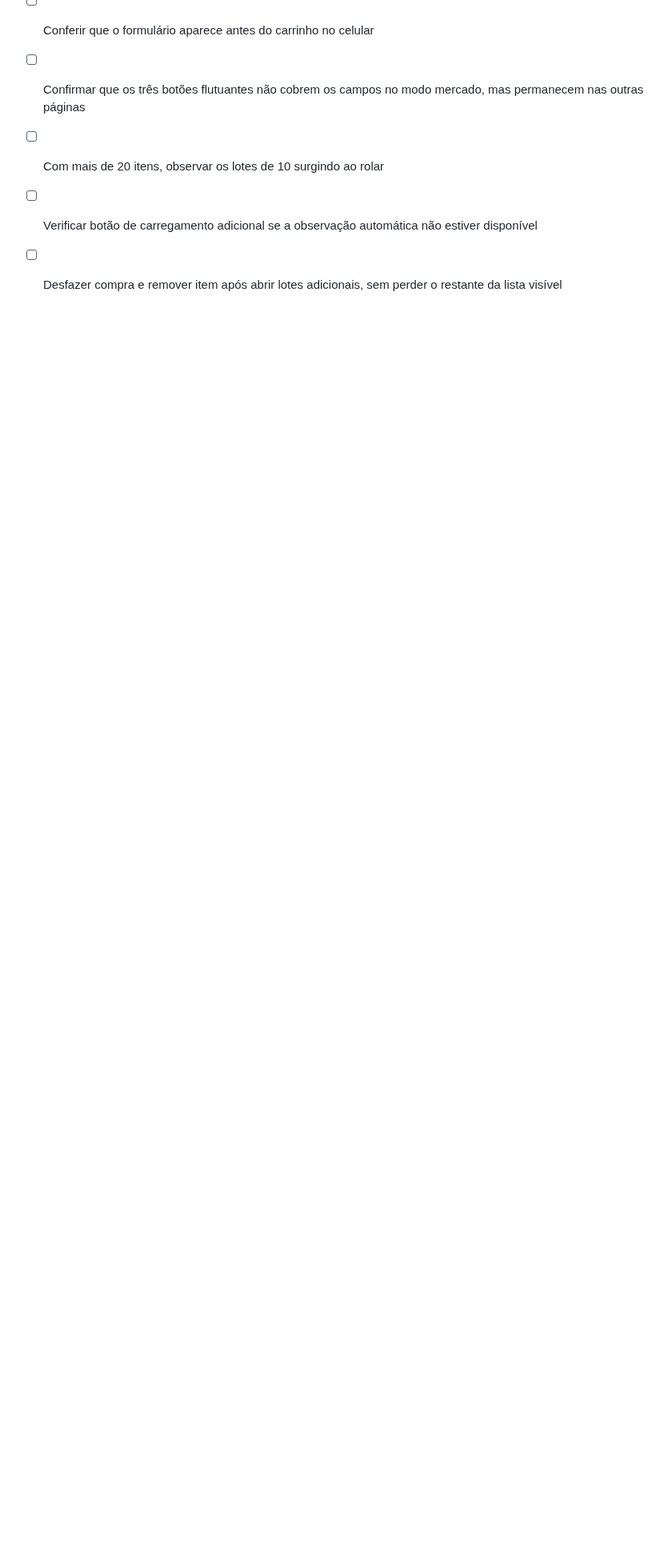
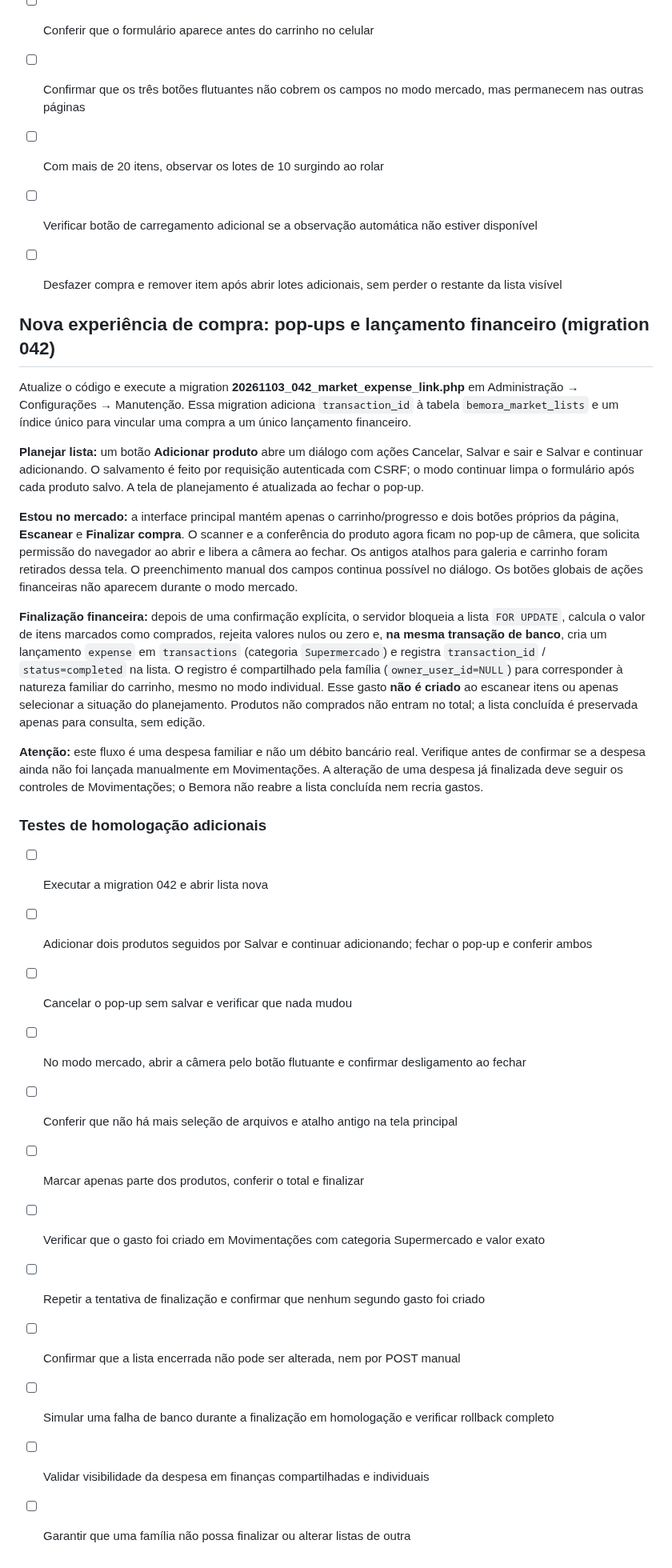
Before and after one commit to MiguelAlmeidaJ/Familia_Almeida, a Markdown page: docs/shopping-market-scanner.md, the part around the change. Shown at 80% size. GitHub-like rendering; blank space fills up the shorter version.

Commit message:
docs(market): describe modal-first shopping flow, migration 042 and finance safety checks

```diff
--- a/docs/shopping-market-scanner.md
+++ b/docs/shopping-market-scanner.md
@@ -69,3 +69,31 @@ Os cartões de produtos são montados em lotes de **10** conforme a rolagem pelo
 - [ ] Com mais de 20 itens, observar os lotes de 10 surgindo ao rolar
 - [ ] Verificar botão de carregamento adicional se a observação automática não estiver disponível
 - [ ] Desfazer compra e remover item após abrir lotes adicionais, sem perder o restante da lista visível
+
+
+## Nova experiência de compra: pop-ups e lançamento financeiro (migration 042)
+
+Atualize o código e execute a migration **20261103_042_market_expense_link.php** em Administração → Configurações → Manutenção. Essa migration adiciona `transaction_id` à tabela `bemora_market_lists` e um índice único para vincular uma compra a um único lançamento financeiro.
+
+**Planejar lista:** um botão **Adicionar produto** abre um diálogo com ações Cancelar, Salvar e sair e Salvar e continuar adicionando. O salvamento é feito por requisição autenticada com CSRF; o modo continuar limpa o formulário após cada produto salvo. A tela de planejamento é atualizada ao fechar o pop-up.
+
+**Estou no mercado:** a interface principal mantém apenas o carrinho/progresso e dois botões próprios da página, **Escanear** e **Finalizar compra**. O scanner e a conferência do produto agora ficam no pop-up de câmera, que solicita permissão do navegador ao abrir e libera a câmera ao fechar. Os antigos atalhos para galeria e carrinho foram retirados dessa tela. O preenchimento manual dos campos continua possível no diálogo. Os botões globais de ações financeiras não aparecem durante o modo mercado.
+
+**Finalização financeira:** depois de uma confirmação explícita, o servidor bloqueia a lista `FOR UPDATE`, calcula o valor de itens marcados como comprados, rejeita valores nulos ou zero e, **na mesma transação de banco**, cria um lançamento `expense` em `transactions` (categoria `Supermercado`) e registra `transaction_id` / `status=completed` na lista. O registro é compartilhado pela família (`owner_user_id=NULL`) para corresponder à natureza familiar do carrinho, mesmo no modo individual. Esse gasto **não é criado** ao escanear itens ou apenas selecionar a situação do planejamento. Produtos não comprados não entram no total; a lista concluída é preservada apenas para consulta, sem edição.
+
+**Atenção:** este fluxo é uma despesa familiar e não um débito bancário real. Verifique antes de confirmar se a despesa ainda não foi lançada manualmente em Movimentações. A alteração de uma despesa já finalizada deve seguir os controles de Movimentações; o Bemora não reabre a lista concluída nem recria gastos.
+
+### Testes de homologação adicionais
+
+- [ ] Executar a migration 042 e abrir lista nova
+- [ ] Adicionar dois produtos seguidos por Salvar e continuar adicionando; fechar o pop-up e conferir ambos
+- [ ] Cancelar o pop-up sem salvar e verificar que nada mudou
+- [ ] No modo mercado, abrir a câmera pelo botão flutuante e confirmar desligamento ao fechar
+- [ ] Conferir que não há mais seleção de arquivos e atalho antigo na tela principal
+- [ ] Marcar apenas parte dos produtos, conferir o total e finalizar
+- [ ] Verificar que o gasto foi criado em Movimentações com categoria Supermercado e valor exato
+- [ ] Repetir a tentativa de finalização e confirmar que nenhum segundo gasto foi criado
+- [ ] Confirmar que a lista encerrada não pode ser alterada, nem por POST manual
+- [ ] Simular uma falha de banco durante a finalização em homologação e verificar rollback completo
+- [ ] Validar visibilidade da despesa em finanças compartilhadas e individuais
+- [ ] Garantir que uma família não possa finalizar ou alterar listas de outra
```
